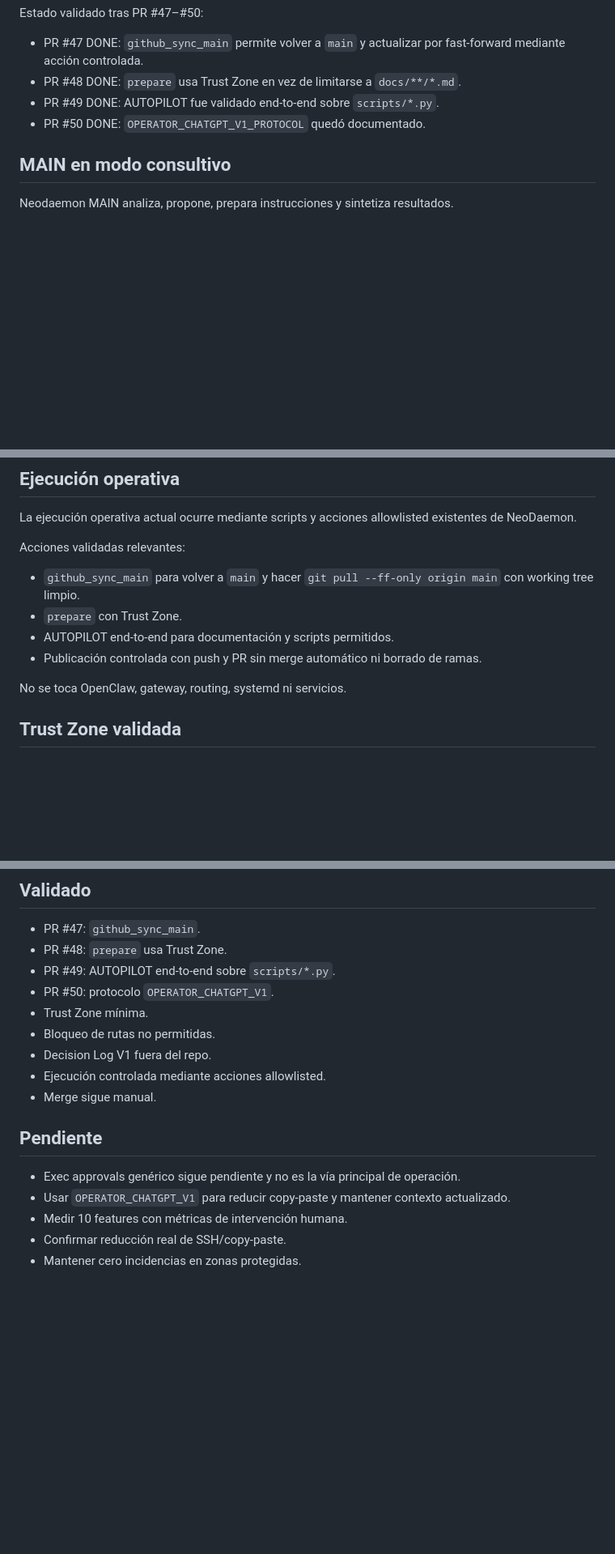
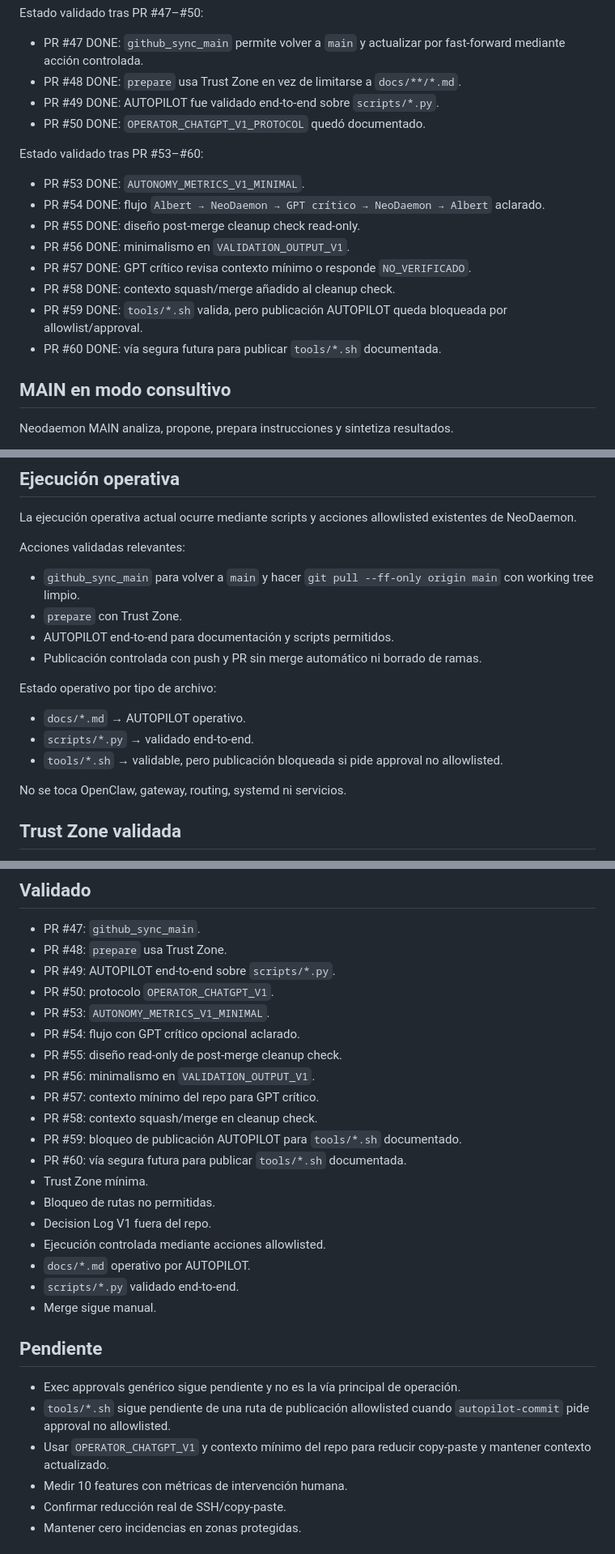
Before and after one commit to terrassacode/neodaemon_v1, a Markdown page: docs/status/current-autopilot-operating-model.md, 3 parts joined by grey strips. Shown at 81% size. GitHub-like rendering; blank space fills up the shorter version.

Commit message:
docs: update autopilot operating model post 60 (#61)
Co-authored-by: terrassacode <terrassacode@gmail.com>

```diff
--- a/docs/status/current-autopilot-operating-model.md
+++ b/docs/status/current-autopilot-operating-model.md
@@ -10,6 +10,17 @@ Estado validado tras PR #47–#50:
 - PR #48 DONE: `prepare` usa Trust Zone en vez de limitarse a `docs/**/*.md`.
 - PR #49 DONE: AUTOPILOT fue validado end-to-end sobre `scripts/*.py`.
 - PR #50 DONE: `OPERATOR_CHATGPT_V1_PROTOCOL` quedó documentado.
+
+Estado validado tras PR #53–#60:
+
+- PR #53 DONE: `AUTONOMY_METRICS_V1_MINIMAL`.
+- PR #54 DONE: flujo `Albert → NeoDaemon → GPT crítico → NeoDaemon → Albert` aclarado.
+- PR #55 DONE: diseño post-merge cleanup check read-only.
+- PR #56 DONE: minimalismo en `VALIDATION_OUTPUT_V1`.
+- PR #57 DONE: GPT crítico revisa contexto mínimo o responde `NO_VERIFICADO`.
+- PR #58 DONE: contexto squash/merge añadido al cleanup check.
+- PR #59 DONE: `tools/*.sh` valida, pero publicación AUTOPILOT queda bloqueada por allowlist/approval.
+- PR #60 DONE: vía segura futura para publicar `tools/*.sh` documentada.
 
 ## MAIN en modo consultivo
 
@@ -29,6 +40,12 @@ Acciones validadas relevantes:
 - `prepare` con Trust Zone.
 - AUTOPILOT end-to-end para documentación y scripts permitidos.
 - Publicación controlada con push y PR sin merge automático ni borrado de ramas.
+
+Estado operativo por tipo de archivo:
+
+- `docs/*.md` → AUTOPILOT operativo.
+- `scripts/*.py` → validado end-to-end.
+- `tools/*.sh` → validable, pero publicación bloqueada si pide approval no allowlisted.
 
 No se toca OpenClaw, gateway, routing, systemd ni servicios.
 
@@ -60,16 +77,27 @@ Albert → propuesta → AUTOPILOT/acciones allowlisted → validaciones → com
 - PR #48: `prepare` usa Trust Zone.
 - PR #49: AUTOPILOT end-to-end sobre `scripts/*.py`.
 - PR #50: protocolo `OPERATOR_CHATGPT_V1`.
+- PR #53: `AUTONOMY_METRICS_V1_MINIMAL`.
+- PR #54: flujo con GPT crítico opcional aclarado.
+- PR #55: diseño read-only de post-merge cleanup check.
+- PR #56: minimalismo en `VALIDATION_OUTPUT_V1`.
+- PR #57: contexto mínimo del repo para GPT crítico.
+- PR #58: contexto squash/merge en cleanup check.
+- PR #59: bloqueo de publicación AUTOPILOT para `tools/*.sh` documentado.
+- PR #60: vía segura futura para publicar `tools/*.sh` documentada.
 - Trust Zone mínima.
 - Bloqueo de rutas no permitidas.
 - Decision Log V1 fuera del repo.
 - Ejecución controlada mediante acciones allowlisted.
+- `docs/*.md` operativo por AUTOPILOT.
+- `scripts/*.py` validado end-to-end.
 - Merge sigue manual.
 
 ## Pendiente
 
 - Exec approvals genérico sigue pendiente y no es la vía principal de operación.
-- Usar `OPERATOR_CHATGPT_V1` para reducir copy-paste y mantener contexto actualizado.
+- `tools/*.sh` sigue pendiente de una ruta de publicación allowlisted cuando `autopilot-commit` pide approval no allowlisted.
+- Usar `OPERATOR_CHATGPT_V1` y contexto mínimo del repo para reducir copy-paste y mantener contexto actualizado.
 - Medir 10 features con métricas de intervención humana.
 - Confirmar reducción real de SSH/copy-paste.
 - Mantener cero incidencias en zonas protegidas.
```
